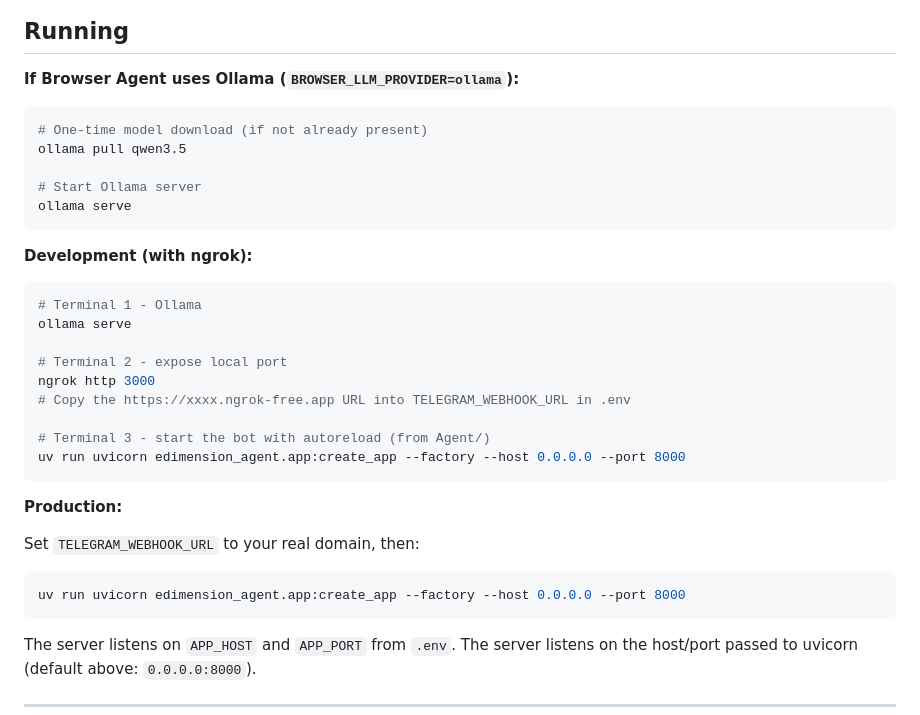
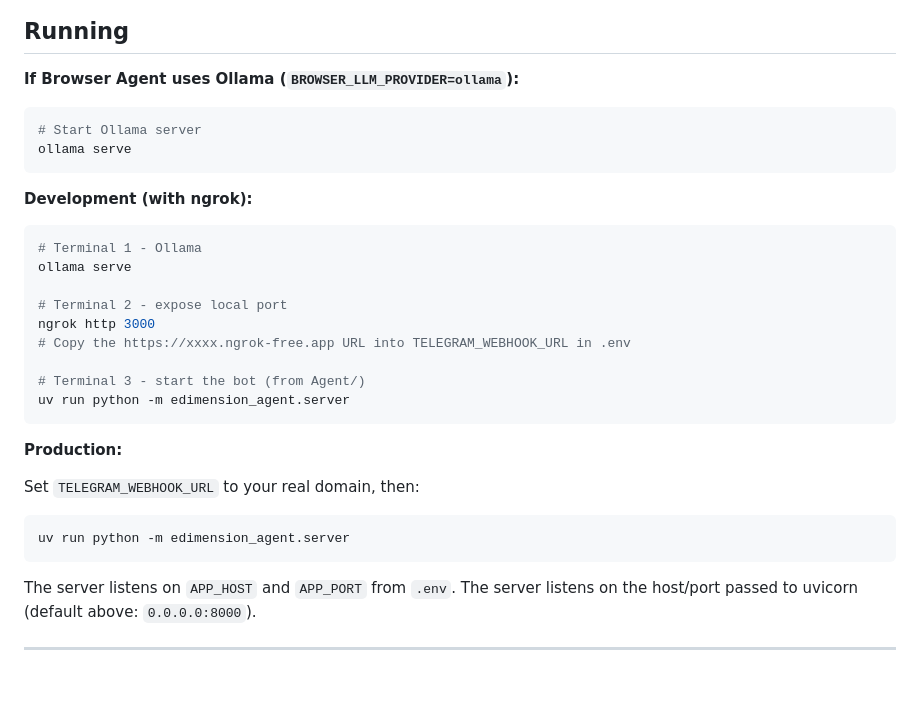
Before and after one commit to give-me-corndog/MLOps_Term8_Project, a Markdown page: Agent/README.md, the part around the change. Rendered like a GitHub page; blank space fills up the shorter version.

````diff
--- a/Agent/README.md
+++ b/Agent/README.md
@@ -188,9 +188,6 @@ Laminar dashboard: http://localhost:5667/
 **If Browser Agent uses Ollama (`BROWSER_LLM_PROVIDER=ollama`):**
 
 ```bash
-# One-time model download (if not already present)
-ollama pull qwen3.5
-
 # Start Ollama server
 ollama serve
 ```
@@ -205,8 +202,8 @@ ollama serve
 ngrok http 3000
 # Copy the https://xxxx.ngrok-free.app URL into TELEGRAM_WEBHOOK_URL in .env
 
-# Terminal 3 - start the bot with autoreload (from Agent/)
-uv run uvicorn edimension_agent.app:create_app --factory --host 0.0.0.0 --port 8000
+# Terminal 3 - start the bot (from Agent/)
+uv run python -m edimension_agent.server
 ```
 
 **Production:**
@@ -214,7 +211,7 @@ uv run uvicorn edimension_agent.app:create_app --factory --host 0.0.0.0 --port 8
 Set `TELEGRAM_WEBHOOK_URL` to your real domain, then:
 
 ```bash
-uv run uvicorn edimension_agent.app:create_app --factory --host 0.0.0.0 --port 8000
+uv run python -m edimension_agent.server
 ```
 
 The server listens on `APP_HOST` and `APP_PORT` from `.env`.
````
